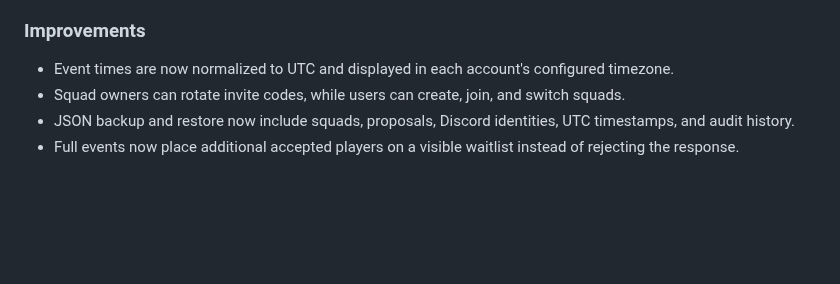
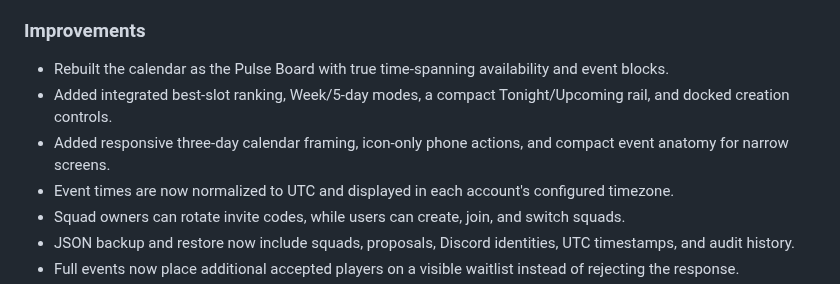
Before and after one commit to Nated4wgy/Squadslot, a Markdown page: CHANGELOG.md, the part around the change. Drawn GitHub-style; blank space fills up the shorter version.

```diff
--- a/CHANGELOG.md
+++ b/CHANGELOG.md
@@ -16,6 +16,9 @@ Significant SquadSlot changes are recorded here by release date.
 
 ### Improvements
 
+- Rebuilt the calendar as the Pulse Board with true time-spanning availability and event blocks.
+- Added integrated best-slot ranking, Week/5-day modes, a compact Tonight/Upcoming rail, and docked creation controls.
+- Added responsive three-day calendar framing, icon-only phone actions, and compact event anatomy for narrow screens.
 - Event times are now normalized to UTC and displayed in each account's configured timezone.
 - Squad owners can rotate invite codes, while users can create, join, and switch squads.
 - JSON backup and restore now include squads, proposals, Discord identities, UTC timestamps, and audit history.
```
Also changed, not shown: README.md (+2 -2 lines), public/squadslot-logo-transparent.png (added), 3 other files.
